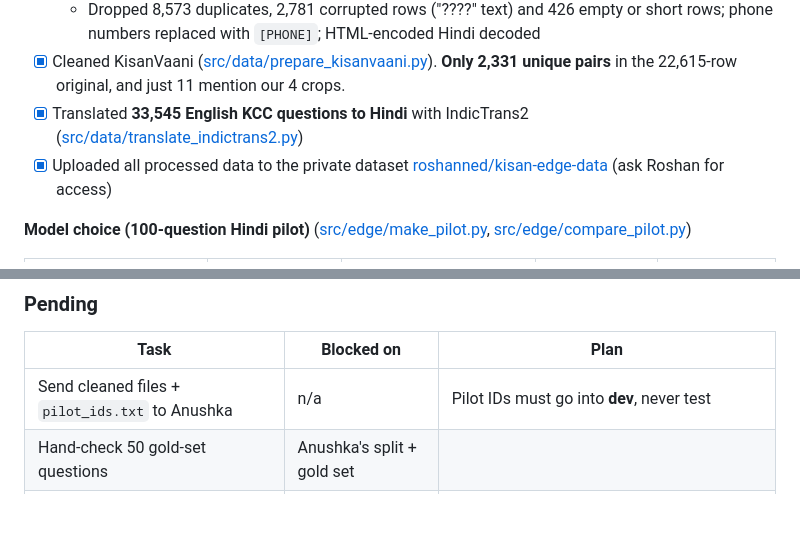
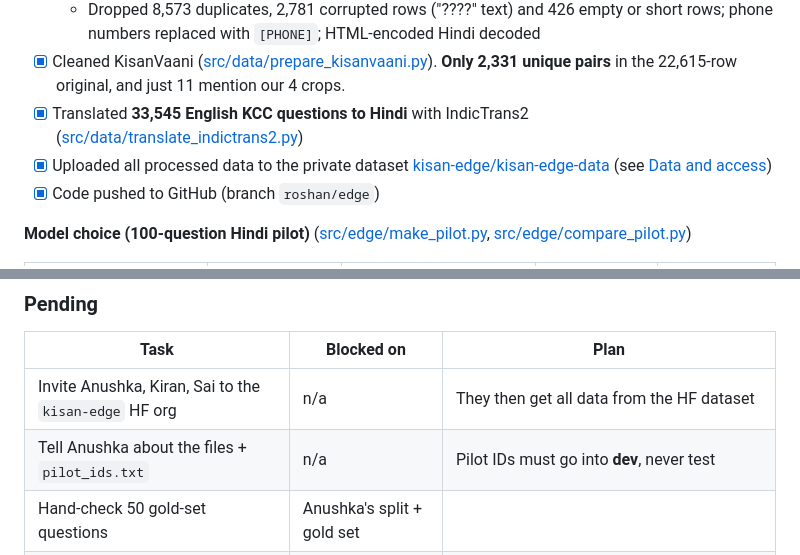
Before and after one commit to roshanned/kisan_edge, a Markdown page: README.md, 2 parts joined by grey strips. GitHub-like rendering; blank space fills up the shorter version.

```diff
--- a/README.md
+++ b/README.md
@@ -24,7 +55,8 @@ A phone-sized, LoRA-tuned language model that answers farmers' questions in Hind
   - Dropped 8,573 duplicates, 2,781 corrupted rows ("????" text) and 426 empty or short rows; phone numbers replaced with `[PHONE]`; HTML-encoded Hindi decoded
 - [x] Cleaned KisanVaani ([src/data/prepare_kisanvaani.py](src/data/prepare_kisanvaani.py)). **Only 2,331 unique pairs** in the 22,615-row original, and just 11 mention our 4 crops.
 - [x] Translated **33,545 English KCC questions to Hindi** with IndicTrans2 ([src/data/translate_indictrans2.py](src/data/translate_indictrans2.py))
-- [x] Uploaded all processed data to the private dataset [roshanned/kisan-edge-data](https://huggingface.co/datasets/roshanned/kisan-edge-data) (ask Roshan for access)
+- [x] Uploaded all processed data to the private dataset [kisan-edge/kisan-edge-data](https://huggingface.co/datasets/kisan-edge/kisan-edge-data) (see [Data and access](#data-and-access))
+- [x] Code pushed to GitHub (branch `roshan/edge`)
 
 **Model choice (100-question Hindi pilot)** ([src/edge/make_pilot.py](src/edge/make_pilot.py), [src/edge/compare_pilot.py](src/edge/compare_pilot.py))
 
@@ -61,7 +93,8 @@ A phone-sized, LoRA-tuned language model that answers farmers' questions in Hind
 
 | Task | Blocked on | Plan |
 |---|---|---|
-| Send cleaned files + `pilot_ids.txt` to Anushka | n/a | Pilot IDs must go into **dev**, never test |
+| Invite Anushka, Kiran, Sai to the `kisan-edge` HF org | n/a | They then get all data from the HF dataset |
+| Tell Anushka about the files + `pilot_ids.txt` | n/a | Pilot IDs must go into **dev**, never test |
 | Hand-check 50 gold-set questions | Anushka's split + gold set | |
 | **Retrain QLoRA on the frozen train split** | Anushka's split | Current adapter used our own files; retraining avoids test leakage (~45 min) |
 | **B2** (base) on the gold set, with logprobs, to Kiran | Gold set | One Kaggle job |
```
Also changed, not shown: other parts of README.md (+31 -0 lines).
